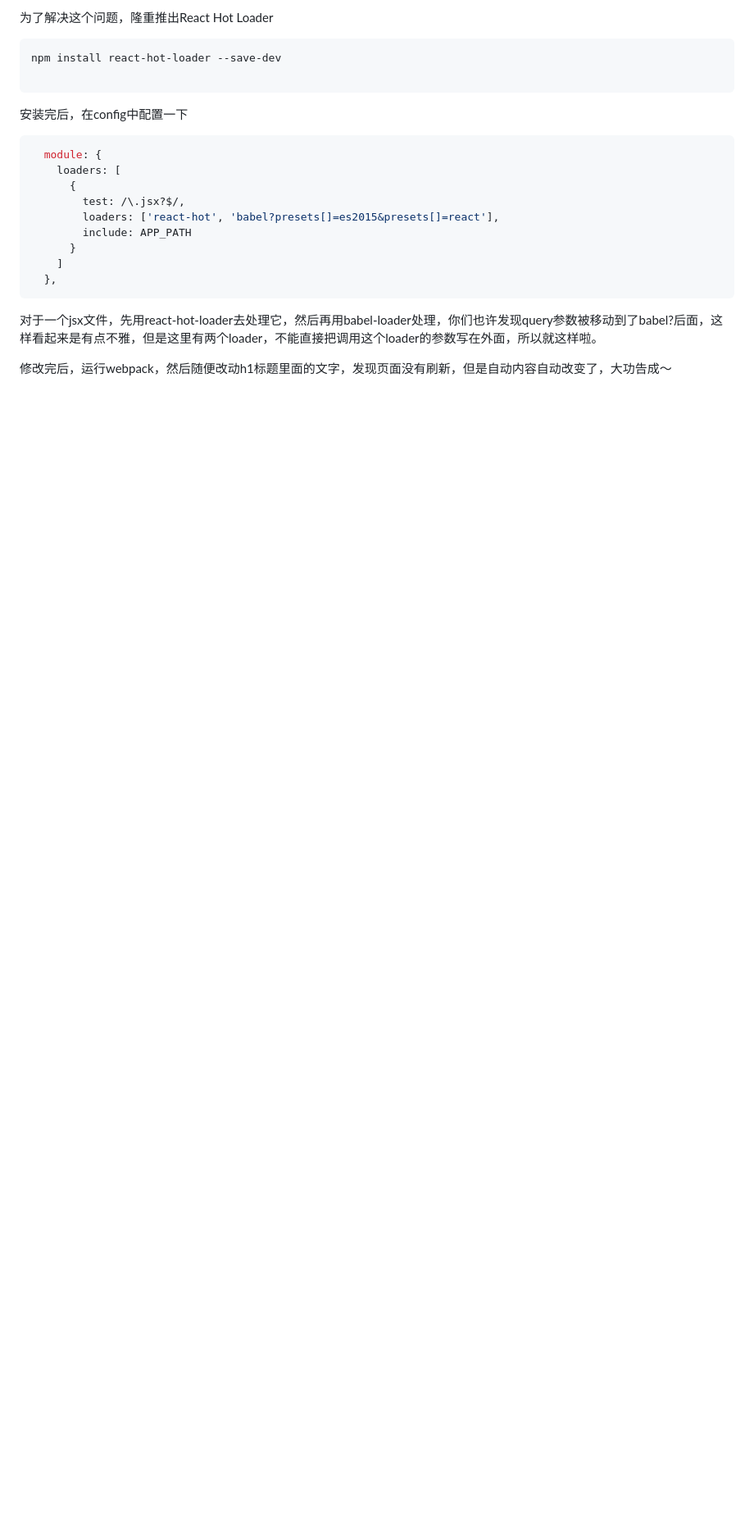
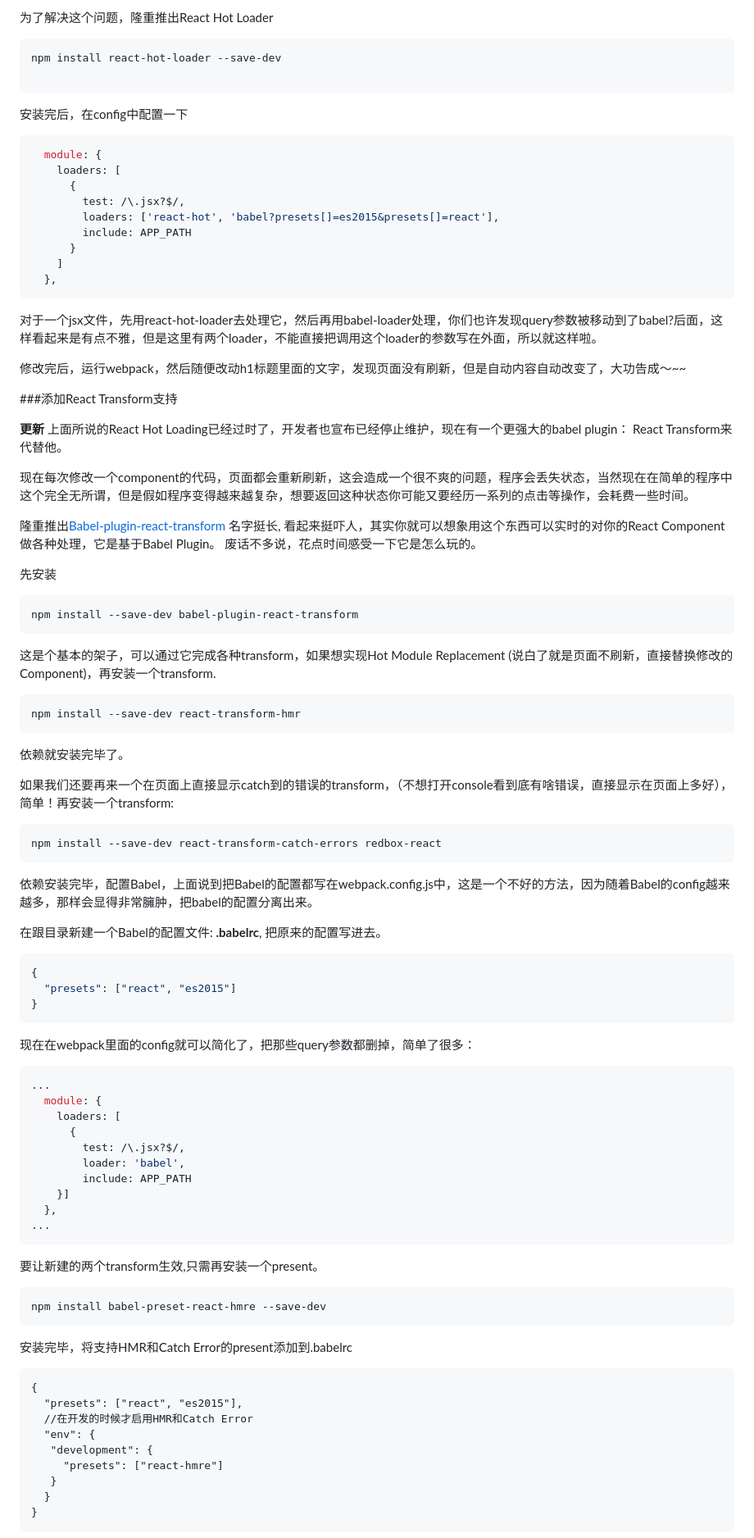
Before and after one commit to vikingmute/webpack-for-fools, a Markdown page: entries/chapter-3.md, the part around the change printed below. Shown: that part at 82% size. GitHub-like rendering; blank space fills up the shorter version.

Commit message:
replace react-hot-loader with react-transform

````diff
--- a/entries/chapter-3.md
+++ b/entries/chapter-3.md
@@ -279,5 +279,76 @@ npm install react-hot-loader --save-dev
 
 对于一个jsx文件，先用react-hot-loader去处理它，然后再用babel-loader处理，你们也许发现query参数被移动到了babel?后面，这样看起来是有点不雅，但是这里有两个loader，不能直接把调用这个loader的参数写在外面，所以就这样啦。
 
-修改完后，运行webpack，然后随便改动h1标题里面的文字，发现页面没有刷新，但是自动内容自动改变了，大功告成～
+修改完后，运行webpack，然后随便改动h1标题里面的文字，发现页面没有刷新，但是自动内容自动改变了，大功告成～~~
 
+###添加React Transform支持
+
+**更新** 上面所说的React Hot Loading已经过时了，开发者也宣布已经停止维护，现在有一个更强大的babel plugin： React Transform来代替他。
+
+现在每次修改一个component的代码，页面都会重新刷新，这会造成一个很不爽的问题，程序会丢失状态，当然现在在简单的程序中这个完全无所谓，但是假如程序变得越来越复杂，想要返回这种状态你可能又要经历一系列的点击等操作，会耗费一些时间。
+
+隆重推出[Babel-plugin-react-transform](https://github.com/gaearon/babel-plugin-react-transform) 名字挺长, 看起来挺吓人，其实你就可以想象用这个东西可以实时的对你的React Component做各种处理，它是基于Babel Plugin。
+废话不多说，花点时间感受一下它是怎么玩的。
+
+先安装
+
+```bash
+npm install --save-dev babel-plugin-react-transform
+```
+
+这是个基本的架子，可以通过它完成各种transform，如果想实现Hot Module Replacement (说白了就是页面不刷新，直接替换修改的Component)，再安装一个transform.
+
+```bash
+npm install --save-dev react-transform-hmr
+```
+依赖就安装完毕了。
+
+如果我们还要再来一个在页面上直接显示catch到的错误的transform，（不想打开console看到底有啥错误，直接显示在页面上多好），简单！再安装一个transform:
+```bash
+npm install --save-dev react-transform-catch-errors redbox-react
+```
+
+依赖安装完毕，配置Babel，上面说到把Babel的配置都写在webpack.config.js中，这是一个不好的方法，因为随着Babel的config越来越多，那样会显得非常臃肿，把babel的配置分离出来。
+
+在跟目录新建一个Babel的配置文件: **.babelrc**, 把原来的配置写进去。
+
+```javascript
+{
+  "presets": ["react", "es2015"]
+}
+```
+
+现在在webpack里面的config就可以简化了，把那些query参数都删掉，简单了很多：
+
+```javascript
+...
+  module: {
+    loaders: [
+      {
+        test: /\.jsx?$/,
+        loader: 'babel',
+        include: APP_PATH
+    }]
+  },
+...
+```
+要让新建的两个transform生效,只需再安装一个present。
+
+```bash
+npm install babel-preset-react-hmre --save-dev
+```
+
+安装完毕，将支持HMR和Catch Error的present添加到.babelrc
+
+```
+{
+  "presets": ["react", "es2015"],
+  //在开发的时候才启用HMR和Catch Error
+  "env": {
+   "development": {
+     "presets": ["react-hmre"]
+   }
+  }
+}
+```
+
````
Also changed, not shown: other parts of entries/chapter-3.md (+7 -2 lines), entries/transform-error.png (added).
